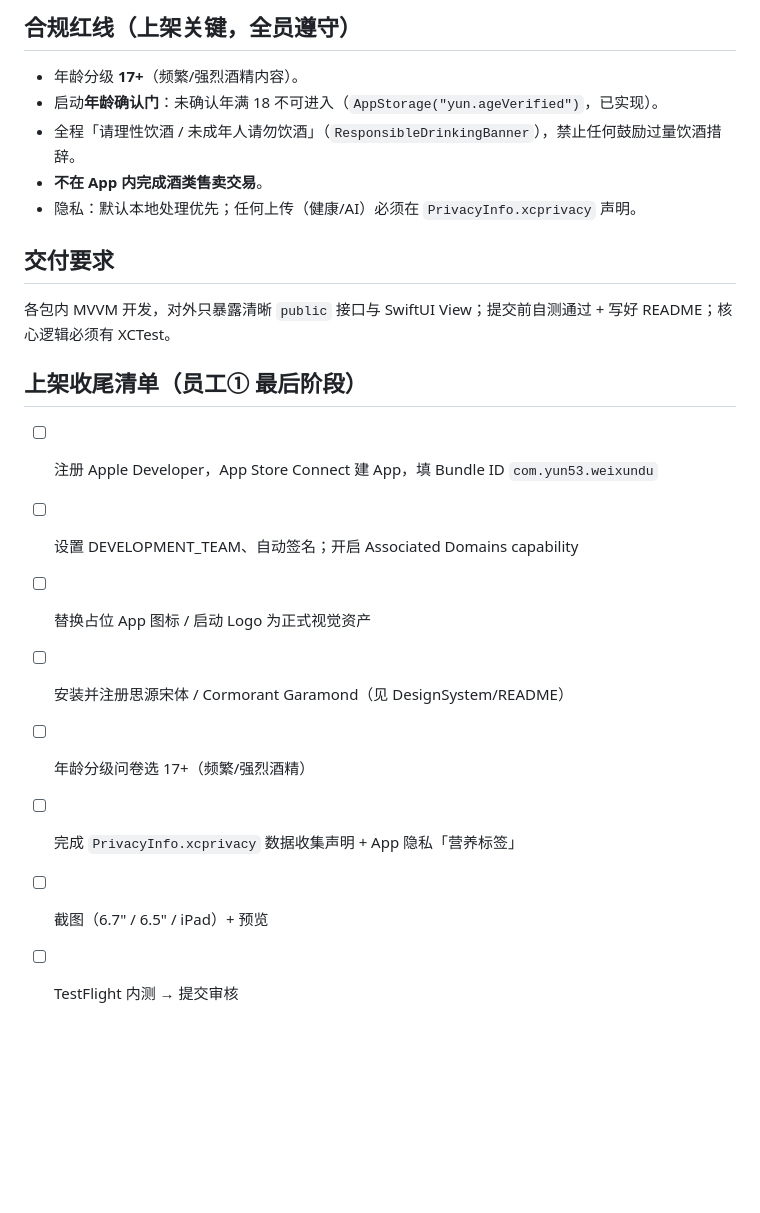
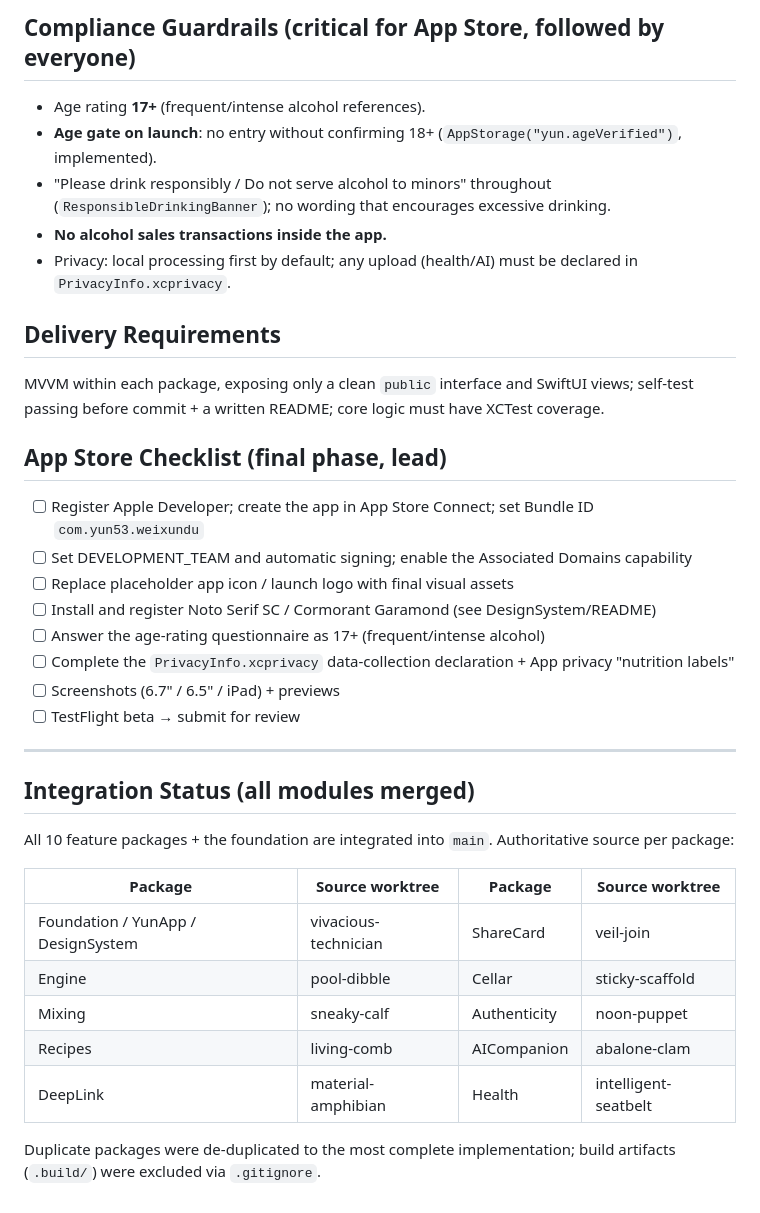
Before and after one commit to yangzhang75/53yun, a Markdown page: README.md, the part around one of its changes. Rendered like a GitHub page; blank space fills up the shorter version.

Commit message:
Rewrite root README in English
Co-Authored-By: Claude Opus 4.8 (1M context) <noreply@anthropic.com>

```diff
--- a/README.md
+++ b/README.md
@@ -56,20 +56,35 @@ Packages/
 
-## 合规红线（上架关键，全员遵守）
-- 年龄分级 **17+**（频繁/强烈酒精内容）。
-- 启动**年龄确认门**：未确认年满 18 不可进入（`AppStorage("yun.ageVerified")`，已实现）。
-- 全程「请理性饮酒 / 未成年人请勿饮酒」（`ResponsibleDrinkingBanner`），禁止任何鼓励过量饮酒措辞。
-- **不在 App 内完成酒类售卖交易**。
-- 隐私：默认本地处理优先；任何上传（健康/AI）必须在 `PrivacyInfo.xcprivacy` 声明。
+## Compliance Guardrails (critical for App Store, followed by everyone)
+- Age rating **17+** (frequent/intense alcohol references).
+- **Age gate on launch**: no entry without confirming 18+ (`AppStorage("yun.ageVerified")`, implemented).
+- "Please drink responsibly / Do not serve alcohol to minors" throughout (`ResponsibleDrinkingBanner`); no wording that encourages excessive drinking.
+- **No alcohol sales transactions inside the app.**
+- Privacy: local processing first by default; any upload (health/AI) must be declared in `PrivacyInfo.xcprivacy`.
 
-## 交付要求
-各包内 MVVM 开发，对外只暴露清晰 `public` 接口与 SwiftUI View；提交前自测通过 + 写好 README；核心逻辑必须有 XCTest。
+## Delivery Requirements
+MVVM within each package, exposing only a clean `public` interface and SwiftUI views; self-test passing before commit + a written README; core logic must have XCTest coverage.
 
-## 上架收尾清单（员工① 最后阶段）
-- [ ] 注册 Apple Developer，App Store Connect 建 App，填 Bundle ID `com.yun53.weixundu`
-- [ ] 设置 DEVELOPMENT_TEAM、自动签名；开启 Associated Domains capability
-- [ ] 替换占位 App 图标 / 启动 Logo 为正式视觉资产
-- [ ] 安装并注册思源宋体 / Cormorant Garamond（见 DesignSystem/README）
-- [ ] 年龄分级问卷选 17+（频繁/强烈酒精）
-- [ ] 完成 `PrivacyInfo.xcprivacy` 数据收集声明 + App 隐私「营养标签」
-- [ ] 截图（6.7" / 6.5" / iPad）+ 预览
-- [ ] TestFlight 内测 → 提交审核
+## App Store Checklist (final phase, lead)
+- [ ] Register Apple Developer; create the app in App Store Connect; set Bundle ID `com.yun53.weixundu`
+- [ ] Set DEVELOPMENT_TEAM and automatic signing; enable the Associated Domains capability
+- [ ] Replace placeholder app icon / launch logo with final visual assets
+- [ ] Install and register Noto Serif SC / Cormorant Garamond (see DesignSystem/README)
+- [ ] Answer the age-rating questionnaire as 17+ (frequent/intense alcohol)
+- [ ] Complete the `PrivacyInfo.xcprivacy` data-collection declaration + App privacy "nutrition labels"
+- [ ] Screenshots (6.7" / 6.5" / iPad) + previews
+- [ ] TestFlight beta → submit for review
+
+---
+
+## Integration Status (all modules merged)
+All 10 feature packages + the foundation are integrated into `main`. Authoritative source per package:
+
+| Package | Source worktree | Package | Source worktree |
+|---|---|---|---|
+| Foundation / YunApp / DesignSystem | vivacious-technician | ShareCard | veil-join |
+| Engine | pool-dibble | Cellar | sticky-scaffold |
+| Mixing | sneaky-calf | Authenticity | noon-puppet |
+| Recipes | living-comb | AICompanion | abalone-clam |
+| DeepLink | material-amphibian | Health | intelligent-seatbelt |
+
+Duplicate packages were de-duplicated to the most complete implementation; build artifacts (`.build/`) were excluded via `.gitignore`.
```
Also changed, not shown: other parts of README.md (+40 -40 lines).
